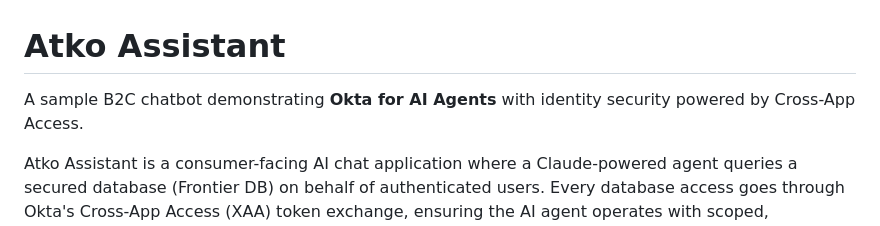
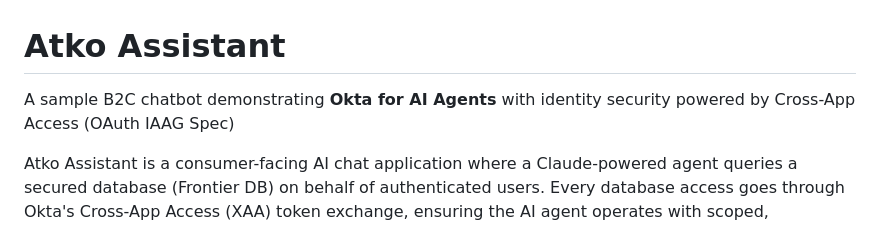
Before and after one commit to agenticIdentitySecurity/atko-assistant, a Markdown page: README.md, the part around the change. Drawn GitHub-style.

Commit message:
Update README to include OAuth IAAG Spec
Clarified the description of the chatbot's identity security.

```diff
--- a/README.md
+++ b/README.md
@@ -1,6 +1,6 @@
 # Atko Assistant
 
-A sample B2C chatbot demonstrating **Okta for AI Agents** with identity security powered by Cross-App Access.
+A sample B2C chatbot demonstrating **Okta for AI Agents** with identity security powered by Cross-App Access (OAuth IAAG Spec)
 
 Atko Assistant is a consumer-facing AI chat application where a Claude-powered agent queries a secured database (Frontier DB) on behalf of authenticated users. Every database access goes through Okta's Cross-App Access (XAA) token exchange, ensuring the AI agent operates with scoped, consumer-specific permissions — never with its own elevated privileges.
 
```
